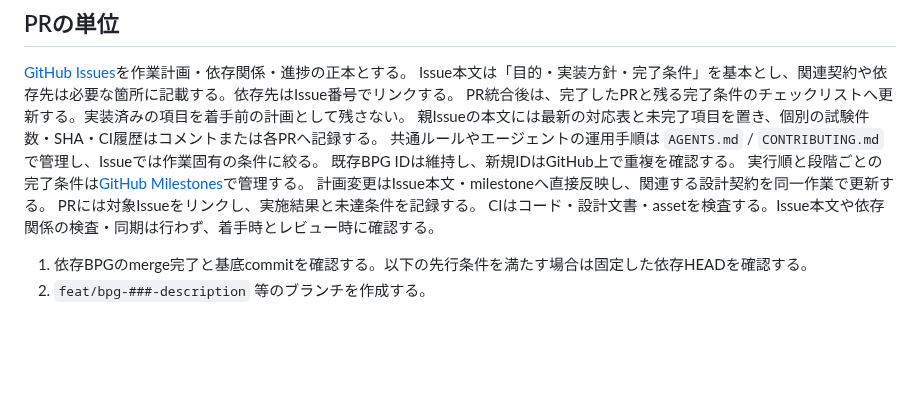
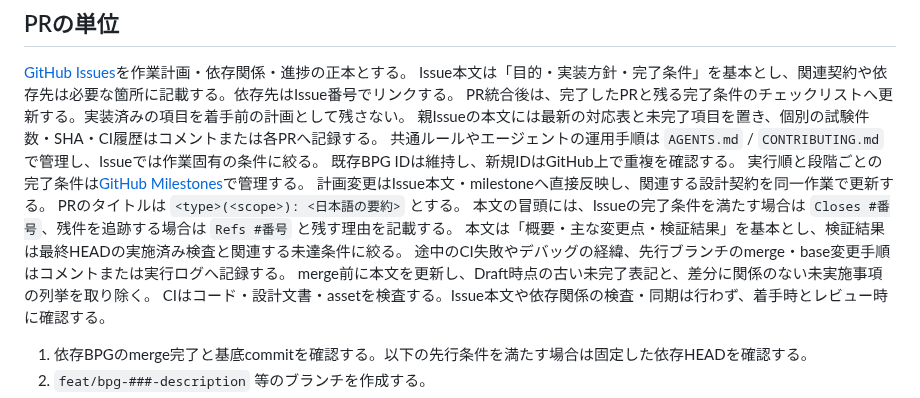
Before and after one commit to tokutori/pr-simulator-game-1, a Markdown page: CONTRIBUTING.md, the part around the change. Drawn GitHub-style; blank space fills up the shorter version.

Commit message:
docs(process): standardize pull request summaries and closure links

```diff
--- a/CONTRIBUTING.md
+++ b/CONTRIBUTING.md
@@ -10,7 +10,11 @@ PR統合後は、完了したPRと残る完了条件のチェックリストへ
 既存BPG IDは維持し、新規IDはGitHub上で重複を確認する。
 実行順と段階ごとの完了条件は[GitHub Milestones](https://github.com/tokutori/pr-simulator-game-1/milestones)で管理する。
 計画変更はIssue本文・milestoneへ直接反映し、関連する設計契約を同一作業で更新する。
-PRには対象Issueをリンクし、実施結果と未達条件を記録する。
+PRのタイトルは `<type>(<scope>): <日本語の要約>` とする。
+本文の冒頭には、Issueの完了条件を満たす場合は `Closes #番号`、残件を追跡する場合は `Refs #番号` と残す理由を記載する。
+本文は「概要・主な変更点・検証結果」を基本とし、検証結果は最終HEADの実施済み検査と関連する未達条件に絞る。
+途中のCI失敗やデバッグの経緯、先行ブランチのmerge・base変更手順はコメントまたは実行ログへ記録する。
+merge前に本文を更新し、Draft時点の古い未完了表記と、差分に関係のない未実施事項の列挙を取り除く。
 CIはコード・設計文書・assetを検査する。Issue本文や依存関係の検査・同期は行わず、着手時とレビュー時に確認する。
 
 1. 依存BPGのmerge完了と基底commitを確認する。以下の先行条件を満たす場合は固定した依存HEADを確認する。
```
